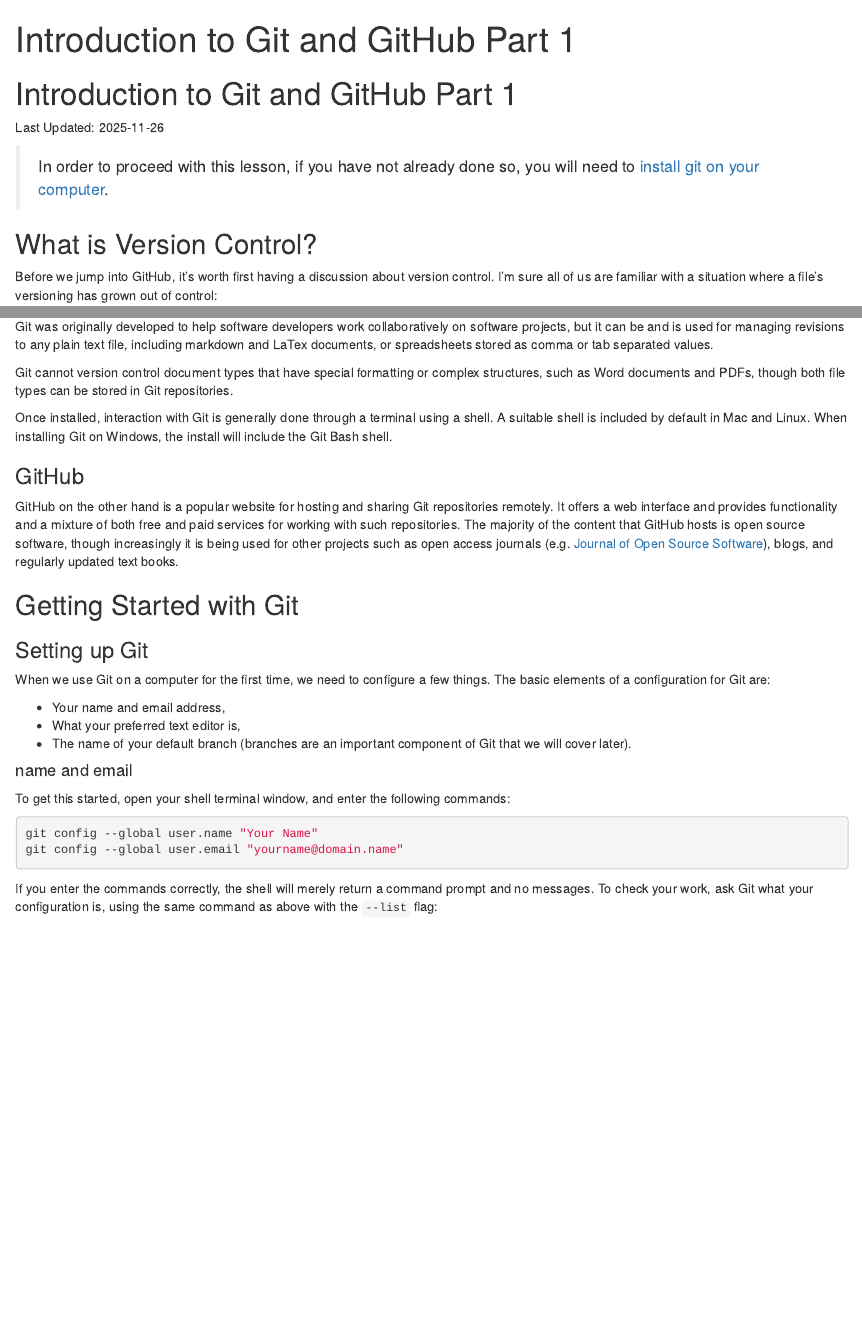
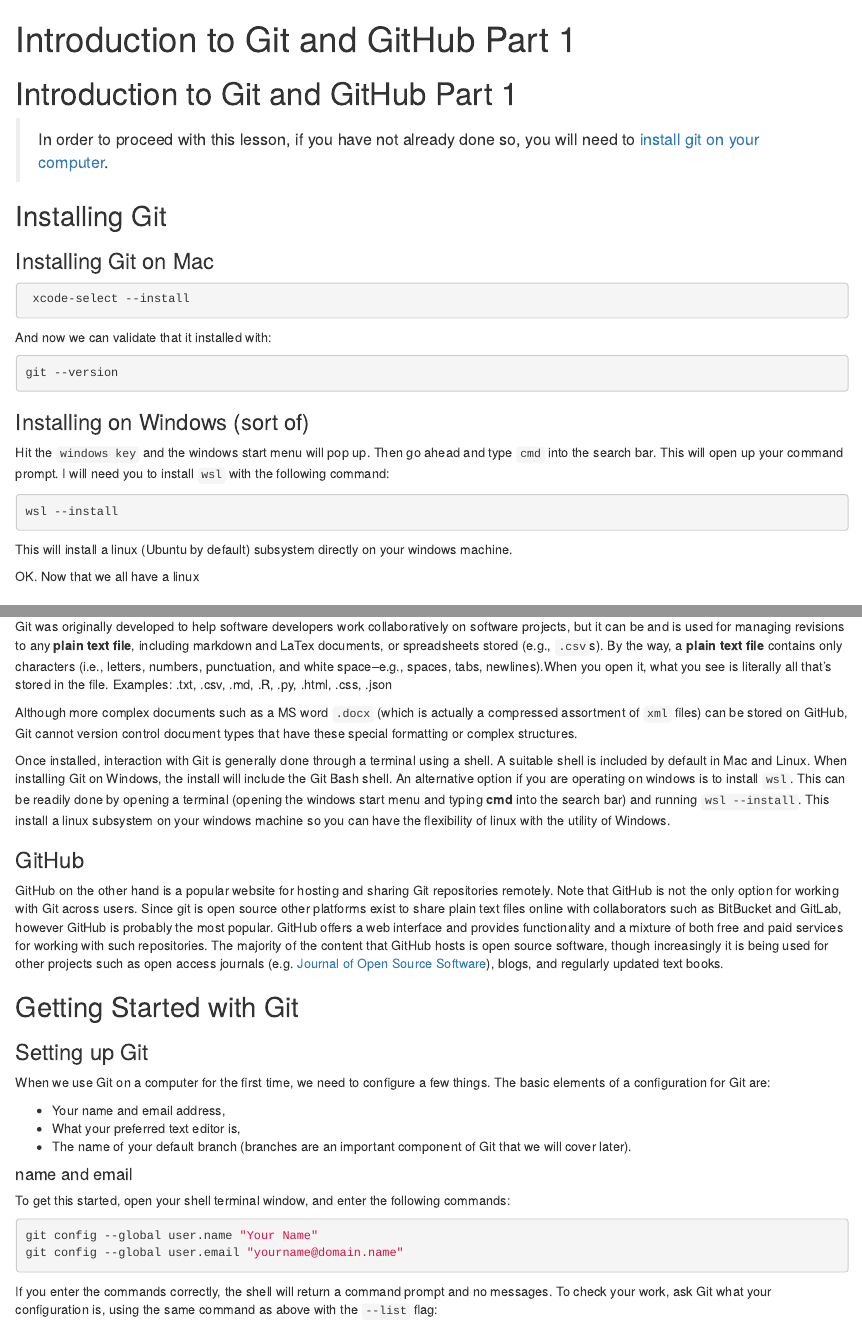
Before and after one commit to csc-ubc-okanagan/workshops, an R Markdown document (guides/Git/Intro-GitHub-Part-1.Rmd): the page in a window 1100 px wide, from its top, and a second part further down, joined at a grey line. Rendered offline with R 4.5, knitr and Pandoc, with nearby package versions.

Commit message:
Update Intro-to-GitHub-Part-1.

````diff
--- a/guides/Git/Intro-GitHub-Part-1.Rmd
+++ b/guides/Git/Intro-GitHub-Part-1.Rmd
@@ -12,9 +13,30 @@
 
 # Introduction to Git and GitHub Part 1
 
-Last Updated: `r Sys.Date()`
+> In order to proceed with this lesson, if you have not already done so, you will need to [install git on your computer](https://docs.github.com/en/get-started/quickstart/set-up-git).
 
-> In order to proceed with this lesson, if you have not already done so, you will need to [install git on your computer](https://docs.github.com/en/get-started/quickstart/set-up-git).
+## Installing Git
+
+### Installing Git on Mac
+```{bash}
+ xcode-select --install
+```
+And now we can validate that it installed with:
+
+```{bash}
+git --version
+```
+
+### Installing on Windows (sort of)
+
+Hit the `windows key` and the windows start menu will pop up. Then go ahead and type `cmd` into the search bar. This will open up your command prompt. I will need you to install `wsl` with the following command:
+
+```{bash}
+wsl --install
+```
+This will install a linux (Ubuntu by default) subsystem directly on your windows machine.
+
+OK. Now that we all have a linux
 
 ## What is Version Control?
 
@@ -85,15 +105,16 @@
 
 *The output of a git repository - note the `.git` object, this is the database of tracked changes.*
 
-Git was originally developed to help software developers work collaboratively on software projects, but it can be and is used for managing revisions to any plain text file, including markdown and LaTex documents, or spreadsheets stored as comma or tab separated values.
+Git was originally developed to help software developers work collaboratively on software projects, but it can be and is used for managing revisions to any **plain text file**, including markdown and LaTex documents, or spreadsheets stored (e.g., `.csv`s). By the way, a **plain text file** contains only characters (i.e., letters, numbers, punctuation, and white space--e.g., spaces, tabs, newlines).When you open it, what you see is literally all that's stored in the file.
+Examples: .txt, .csv, .md, .R, .py, .html, .css, .json
 
-Git cannot version control document types that have special formatting or complex structures, such as Word documents and PDFs, though both file types can be stored in Git repositories.
+Although more complex documents such as a MS word `.docx` (which is actually a compressed assortment of `xml` files) can be stored on GitHub, Git cannot version control document types that have these special formatting or complex structures.
 
-Once installed, interaction with Git is generally done through a terminal using a shell. A suitable shell is included by default in Mac and Linux. When installing Git on Windows, the install will include the Git Bash shell.
+Once installed, interaction with Git is generally done through a terminal using a shell. A suitable shell is included by default in Mac and Linux. When installing Git on Windows, the install will include the Git Bash shell. An alternative option if you are operating on windows is to install `wsl`. This can be readily done by opening a terminal (opening the windows start menu and typing **cmd** into the search bar) and running `wsl --install `. This install a linux subsystem on your windows machine so you can have the flexibility of linux with the utility of Windows.
 
 ### GitHub
 
-GitHub on the other hand is a popular website for hosting and sharing Git repositories remotely. It offers a web interface and provides functionality and a mixture of both free and paid services for working with such repositories. The majority of the content that GitHub hosts is open source software, though increasingly it is being used for other projects such as open access journals (e.g. [Journal of Open Source Software](https://joss.theoj.org/)), blogs, and regularly updated text books.
+GitHub on the other hand is a popular website for hosting and sharing Git repositories remotely. Note that GitHub is not the only option for working with Git across users. Since git is open source other platforms exist to share plain text files online with collaborators such as BitBucket and GitLab, however GitHub is probably the most popular. GitHub offers a web interface and provides functionality and a mixture of both free and paid services for working with such repositories. The majority of the content that GitHub hosts is open source software, though increasingly it is being used for other projects such as open access journals (e.g. [Journal of Open Source Software](https://joss.theoj.org/)), blogs, and regularly updated text books.
 
 ## Getting Started with Git
 
@@ -114,7 +135,7 @@
 git config --global user.email "yourname@domain.name"
 ```
 
-If you enter the commands correctly, the shell will merely return a command prompt and no messages. To check your work, ask Git what your configuration is, using the same command as above with the `--list` flag:
+If you enter the commands correctly, the shell will return a command prompt and no messages. To check your work, ask Git what your configuration is, using the same command as above with the `--list` flag:
 
 ```{bash}
 git config --list
````
Also changed, not shown: guides/Git/Intro-GitHub-Part-1.Rmd (22 more changed lines).
